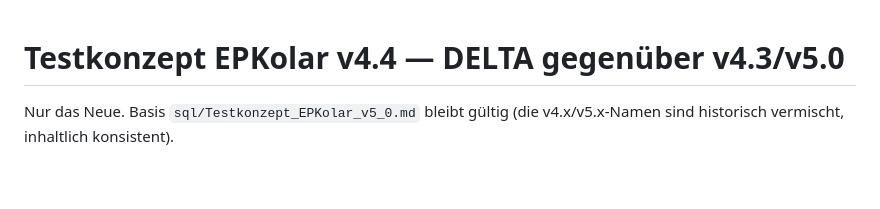
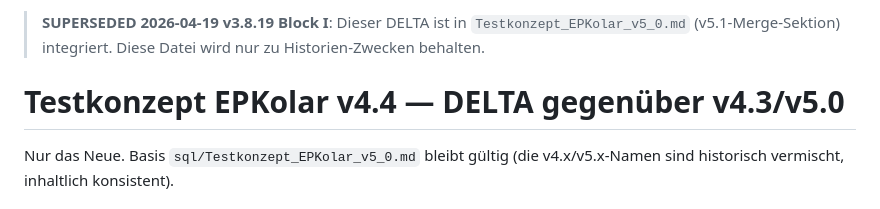
Before and after one commit to EPKolar/epkolar-app, a Markdown page: sql/Testkonzept_EPKolar_v4_4_DELTA.md, the part around the change. Drawn GitHub-style; blank space fills up the shorter version.

```diff
--- a/sql/Testkonzept_EPKolar_v4_4_DELTA.md
+++ b/sql/Testkonzept_EPKolar_v4_4_DELTA.md
@@ -1,3 +1,7 @@
+> **SUPERSEDED 2026-04-19 v3.8.19 Block I**: Dieser DELTA ist in
+> `Testkonzept_EPKolar_v5_0.md` (v5.1-Merge-Sektion) integriert. Diese Datei
+> wird nur zu Historien-Zwecken behalten.
+
 # Testkonzept EPKolar v4.4 — DELTA gegenüber v4.3/v5.0
 
 Nur das Neue. Basis `sql/Testkonzept_EPKolar_v5_0.md` bleibt gültig (die v4.x/v5.x-Namen sind historisch vermischt, inhaltlich konsistent).
```
Also changed, not shown: HANDOFF_NACHT_v3.8.19.md (+1 -1 lines), sql/Testkonzept_EPKolar_v5_0.md (+109 -0 lines).
